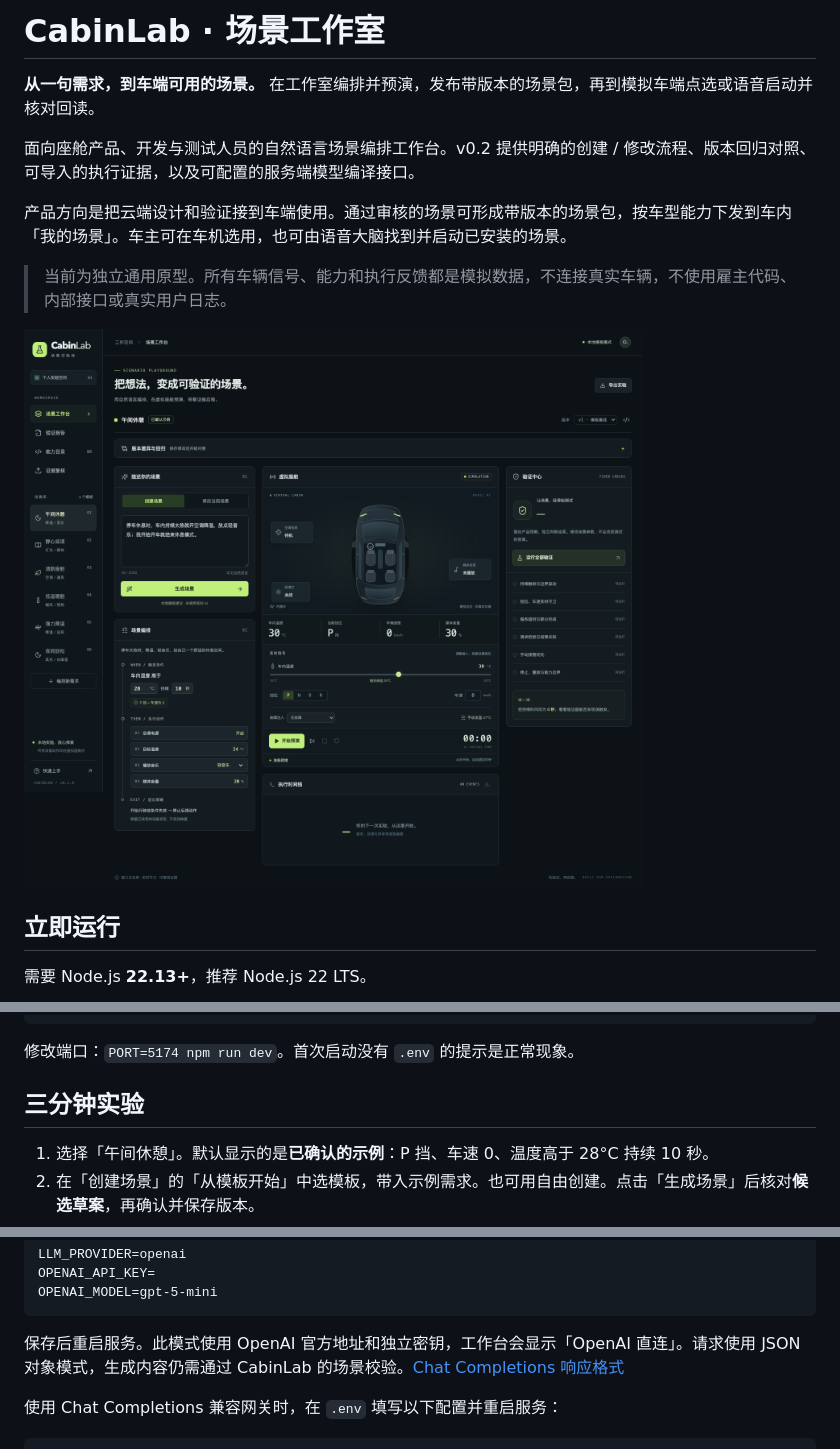
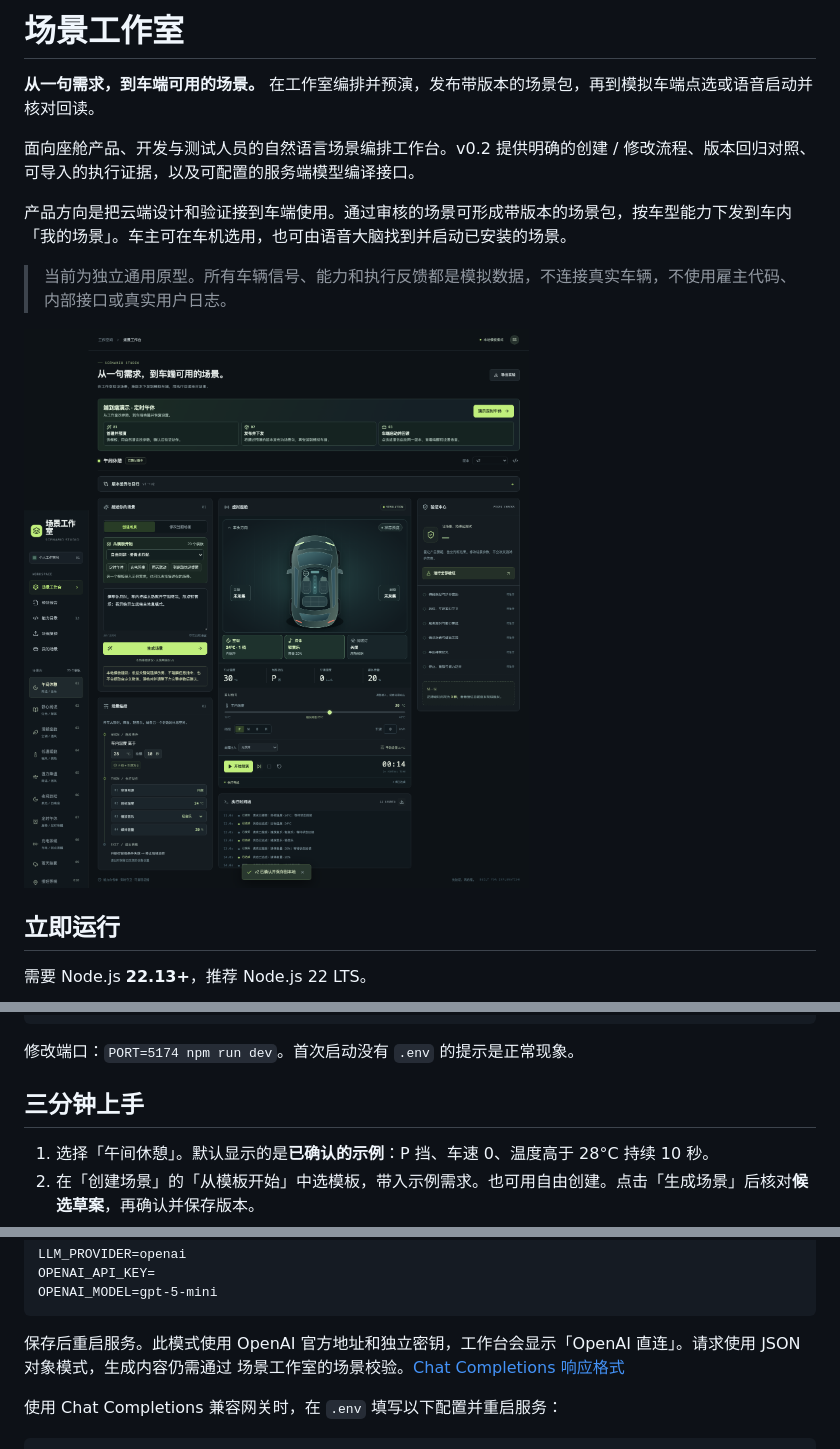
Before and after one commit to yorkvolvo/CabinLab, a Markdown page: README.md, 3 parts joined by grey strips. GitHub-like rendering; pictures changed too: docs/images/workbench.png.

````diff
--- a/README.md
+++ b/README.md
@@ -1,4 +1,4 @@
-# CabinLab · 场景工作室
+# 场景工作室
 
 **从一句需求，到车端可用的场景。** 在工作室编排并预演，发布带版本的场景包，再到模拟车端点选或语音启动并核对回读。
 
@@ -30,7 +30,7 @@ npm start
 
 修改端口：`PORT=5174 npm run dev`。首次启动没有 `.env` 的提示是正常现象。
 
-## 三分钟实验
+## 三分钟上手
 
 1. 选择「午间休憩」。默认显示的是**已确认的示例**：P 挡、车速 0、温度高于 28°C 持续 10 秒。
 2. 在「创建场景」的「从模板开始」中选模板，带入示例需求。也可用自由创建。点击「生成场景」后核对**候选草案**，再确认并保存版本。
@@ -117,7 +117,7 @@ OPENAI_API_KEY=
 OPENAI_MODEL=gpt-5-mini
 ```
 
-保存后重启服务。此模式使用 OpenAI 官方地址和独立密钥，工作台会显示「OpenAI 直连」。请求使用 JSON 对象模式，生成内容仍需通过 CabinLab 的场景校验。[Chat Completions 响应格式](https://developers.openai.com/api/reference/resources/chat/subresources/completions/methods/create)
+保存后重启服务。此模式使用 OpenAI 官方地址和独立密钥，工作台会显示「OpenAI 直连」。请求使用 JSON 对象模式，生成内容仍需通过 场景工作室的场景校验。[Chat Completions 响应格式](https://developers.openai.com/api/reference/resources/chat/subresources/completions/methods/create)
 
 使用 Chat Completions 兼容网关时，在 `.env` 填写以下配置并重启服务：
 
````
Also changed, not shown: other parts of README.md (+1 -1 lines), docs/demo.md (+1 -1 lines), docs/local-optimization.md (+2 -2 lines), docs/images/evidence.png, docs/images/regression.png, 8 other files.
